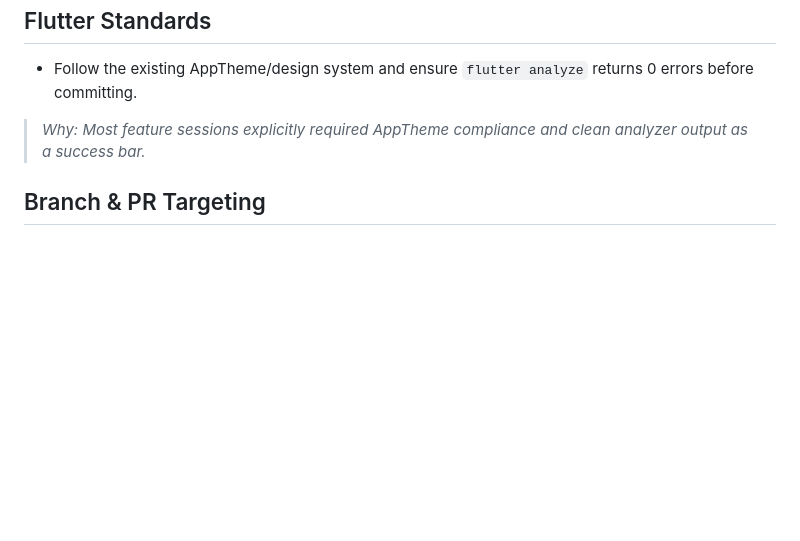
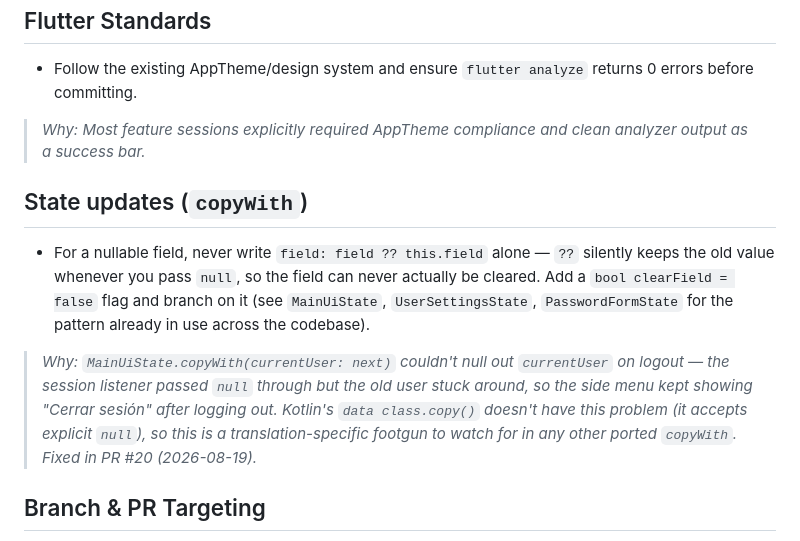
Before and after one commit to desarrollofasemovil/Centralizacion-Flutter, a Markdown page: CLAUDE.md, the part around the change. Rendered like a GitHub page; blank space fills up the shorter version.

```diff
--- a/CLAUDE.md
+++ b/CLAUDE.md
@@ -120,6 +120,11 @@ flutter analyze
 > _Why: Most feature sessions explicitly required AppTheme compliance and clean analyzer output as a success bar._
 
 
+## State updates (`copyWith`)
+- For a nullable field, never write `field: field ?? this.field` alone — `??` silently keeps the old value whenever you pass `null`, so the field can never actually be cleared. Add a `bool clearField = false` flag and branch on it (see `MainUiState`, `UserSettingsState`, `PasswordFormState` for the pattern already in use across the codebase).
+
+> _Why: `MainUiState.copyWith(currentUser: next)` couldn't null out `currentUser` on logout — the session listener passed `null` through but the old user stuck around, so the side menu kept showing "Cerrar sesión" after logging out. Kotlin's `data class.copy()` doesn't have this problem (it accepts explicit `null`), so this is a translation-specific footgun to watch for in any other ported `copyWith`. Fixed in PR #20 (2026-08-19)._
+
 ## Branch & PR Targeting
 - Always confirm the target branch before opening a PR (default to `develop`, NOT `main`).
 - When working in a worktree, confirm whether testing/changes should happen on the worktree or the main route, and branch worktrees from `develop` unless told otherwise.
```
Also changed, not shown: docs/MIGRACION_FLUTTER_ROADMAP.md (+19 -1 lines).
